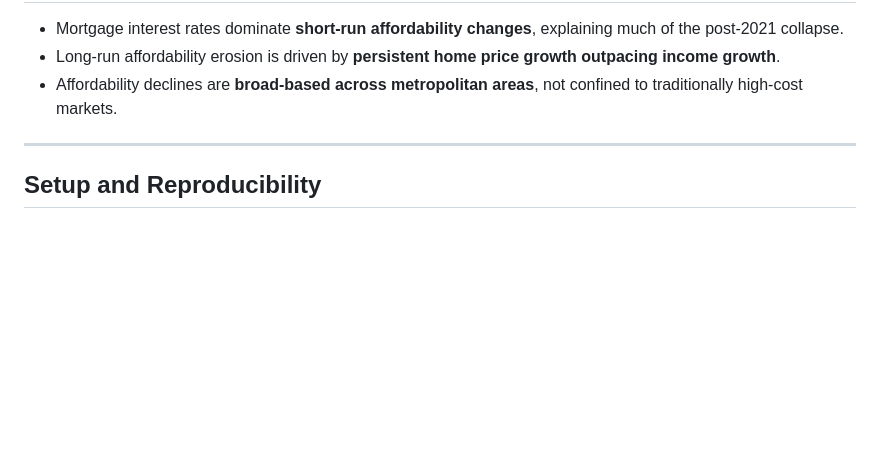
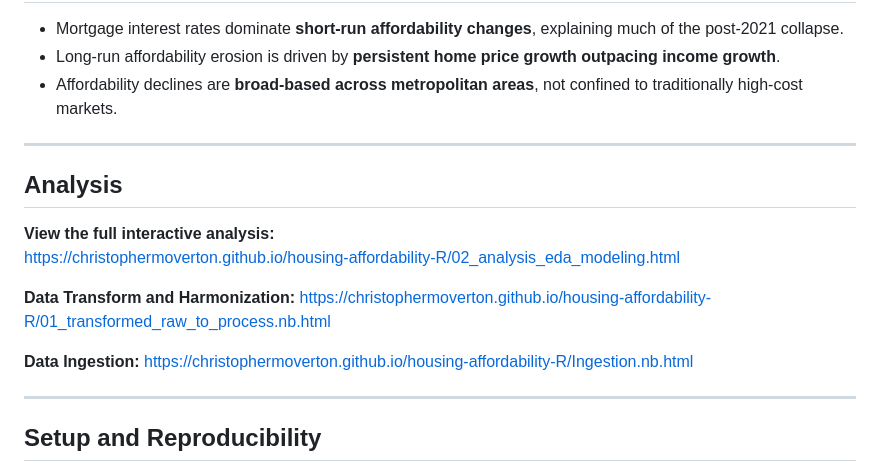
Before and after one commit to christophermoverton/housing-affordability-R, a Markdown page: README.md, the part around the change. GitHub-like rendering; blank space fills up the shorter version.

```diff
--- a/README.md
+++ b/README.md
@@ -77,6 +77,19 @@ Raw data are ingested from public APIs and source files, then transformed into a
 
 ---
 
+## Analysis
+
+**View the full interactive analysis:**
+https://christophermoverton.github.io/housing-affordability-R/02_analysis_eda_modeling.html
+
+**Data Transform and Harmonization:**
+https://christophermoverton.github.io/housing-affordability-R/01_transformed_raw_to_process.nb.html
+
+**Data Ingestion:**
+https://christophermoverton.github.io/housing-affordability-R/Ingestion.nb.html
+
+---
+
 ## Setup and Reproducibility
 
 This project is fully reproducible using **`renv`** for package management and **`.Renviron`** for secure handling of API keys.
```
